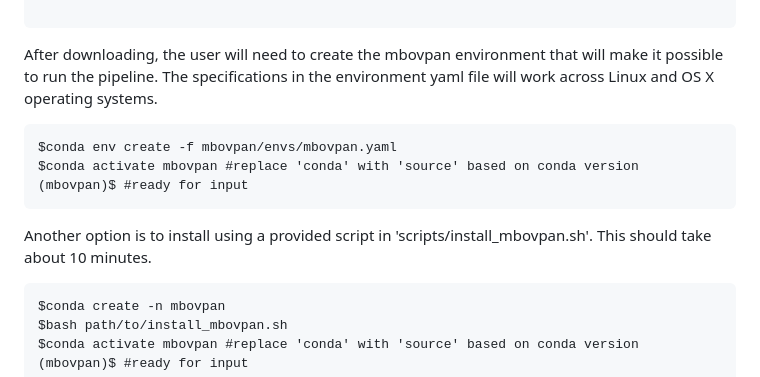
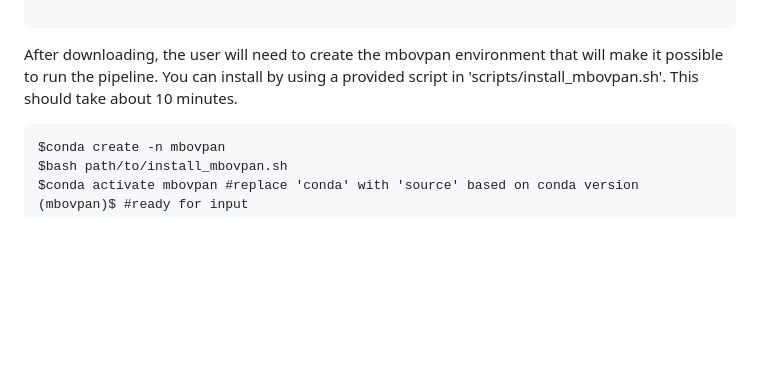
Before and after one commit to salvadorlab/mbovpan, a Markdown page: README.md, the part around the change. Rendered like a GitHub page; blank space fills up the shorter version.

````diff
--- a/README.md
+++ b/README.md
@@ -121,15 +121,7 @@ Successfully downloading will lead to a directory with the following layout
     └── SRR998659_2.fastq.gz
 
 ```
-After downloading, the user will need to create the mbovpan environment that will make it possible to run the pipeline. The specifications in the environment yaml file will work across Linux and OS X operating systems.
-
-```
-$conda env create -f mbovpan/envs/mbovpan.yaml
-$conda activate mbovpan #replace 'conda' with 'source' based on conda version
-(mbovpan)$ #ready for input
-```
-
-Another option is to install using a provided script in 'scripts/install_mbovpan.sh'. This should take about 10 minutes.
+After downloading, the user will need to create the mbovpan environment that will make it possible to run the pipeline. You can install by using a provided script in 'scripts/install_mbovpan.sh'. This should take about 10 minutes.
 
 ```
 $conda create -n mbovpan
````
